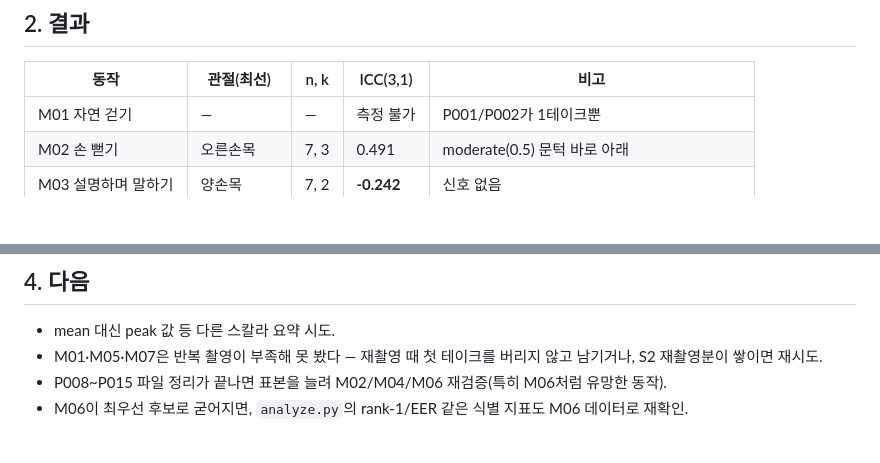
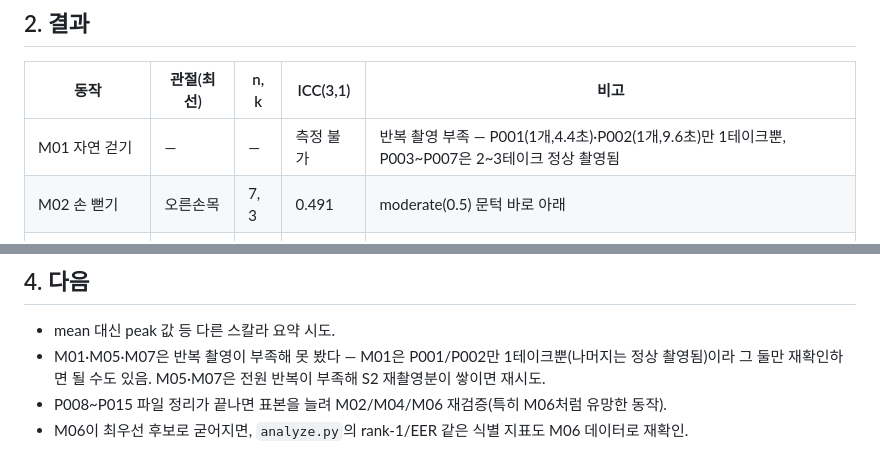
Before and after one commit to enuzeas/dynamic, a Markdown page: doc/samsam/track1_icc_pilot.md, 2 parts joined by grey strips. Rendered like a GitHub page; blank space fills up the shorter version.

Commit message:
Correct M01 status in track1 ICC pilot doc
M01 is a normal repeated motion like M02-M07, not a calibration step
(that's M00). It's unmeasurable only because P001/P002 have a single
take on file while P003-P007 have 2-3, confirmed via clip durations.

```diff
--- a/doc/samsam/track1_icc_pilot.md
+++ b/doc/samsam/track1_icc_pilot.md
@@ -14,7 +14,7 @@
 
 | 동작 | 관절(최선) | n, k | ICC(3,1) | 비고 |
 |---|---|---|---|---|
-| M01 자연 걷기 | — | — | 측정 불가 | P001/P002가 1테이크뿐 |
+| M01 자연 걷기 | — | — | 측정 불가 | 반복 촬영 부족 — P001(1개,4.4초)·P002(1개,9.6초)만 1테이크뿐, P003~P007은 2~3테이크 정상 촬영됨 |
 | M02 손 뻗기 | 오른손목 | 7, 3 | 0.491 | moderate(0.5) 문턱 바로 아래 |
 | M03 설명하며 말하기 | 양손목 | 7, 2 | **-0.242** | 신호 없음 |
 | M04 앉았다 일어서기 | 엉덩이(양쪽) | 7, 3 | **0.774** | good |
@@ -45,7 +45,7 @@ Koo & Li(2016) 해석 기준: <0.50 poor, 0.50–0.75 moderate, 0.75–0.90 good
 ## 4. 다음
 
 - mean 대신 peak 값 등 다른 스칼라 요약 시도.
-- M01·M05·M07은 반복 촬영이 부족해 못 봤다 — 재촬영 때 첫 테이크를 버리지 않고 남기거나, S2 재촬영분이 쌓이면 재시도.
+- M01·M05·M07은 반복 촬영이 부족해 못 봤다 — M01은 P001/P002만 1테이크뿐(나머지는 정상 촬영됨)이라 그 둘만 재확인하면 될 수도 있음. M05·M07은 전원 반복이 부족해 S2 재촬영분이 쌓이면 재시도.
 - P008~P015 파일 정리가 끝나면 표본을 늘려 M02/M04/M06 재검증(특히 M06처럼 유망한 동작).
 - M06이 최우선 후보로 굳어지면, `analyze.py`의 rank-1/EER 같은 식별 지표도 M06 데이터로 재확인.
 
```
